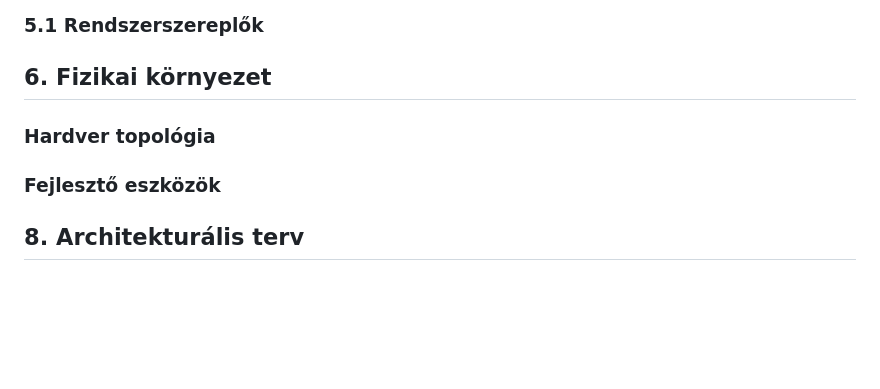
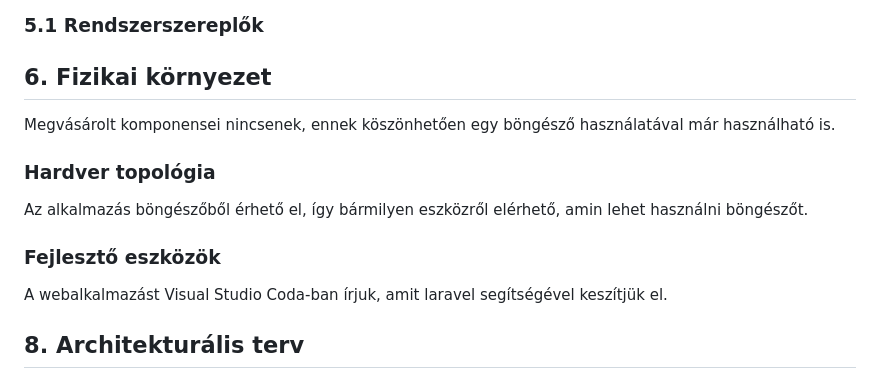
Before and after one commit to Vanessza02/AFP2, a Markdown page: Dokumentáció/rendszerterv.md, the part around the change. Drawn GitHub-style; blank space fills up the shorter version.

Commit message:
Rendszerterv - Fizikai környezet

```diff
--- a/Dokumentáció/rendszerterv.md
+++ b/Dokumentáció/rendszerterv.md
@@ -61,13 +61,14 @@ Az alkalmazás  Webes felülettel rendelkezik.
 
 
 ## 6. Fizikai környezet
-
+   Megvásárolt komponensei nincsenek, ennek köszönhetően egy böngésző használatával  már használható is.
 
 ### Hardver topológia
-
+   Az alkalmazás böngészőből érhető el, így bármilyen eszközről elérhető, amin lehet használni böngészőt.
 
 ### Fejlesztő eszközök
 
+   A webalkalmazást Visual Studio Coda-ban írjuk, amit laravel segítségével keszítjük el.
 
 ## 8. Architekturális terv
 
```
